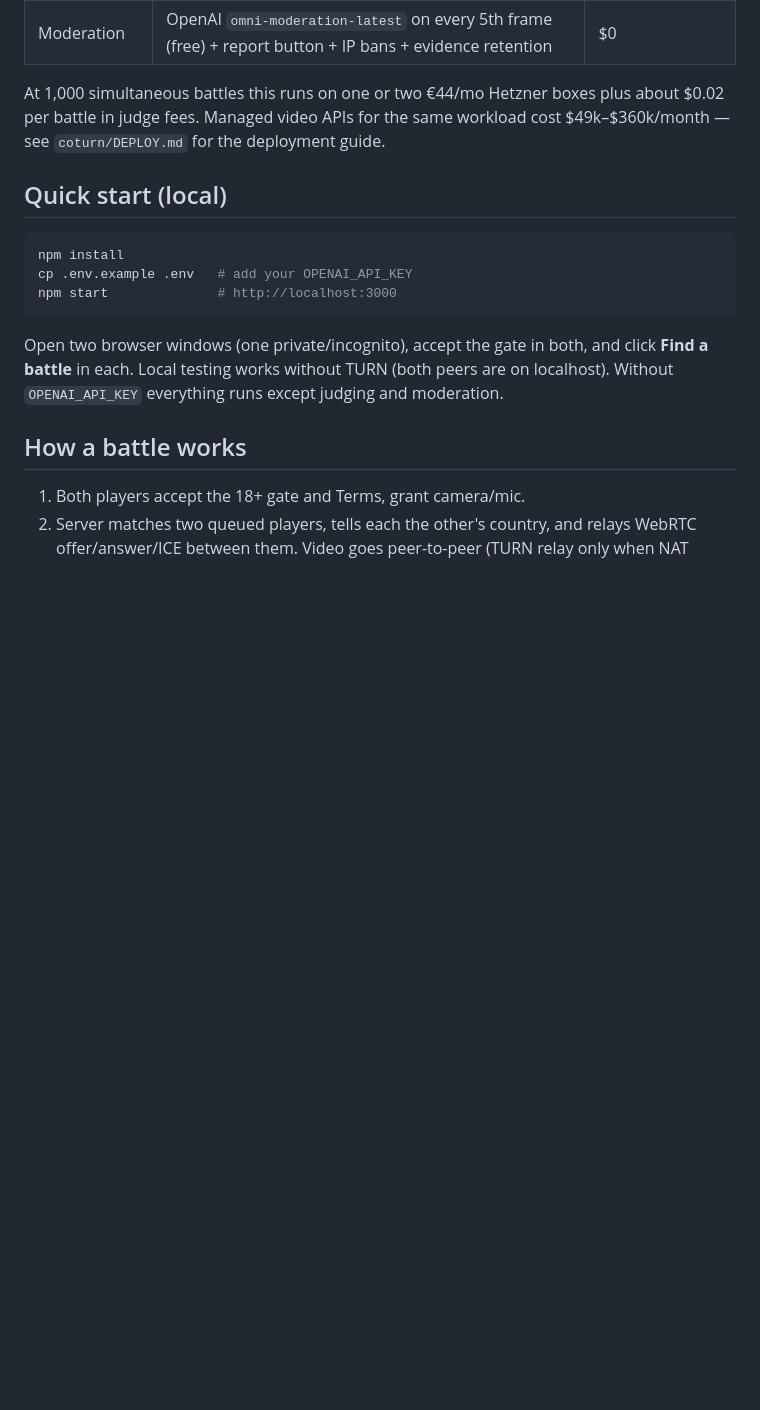
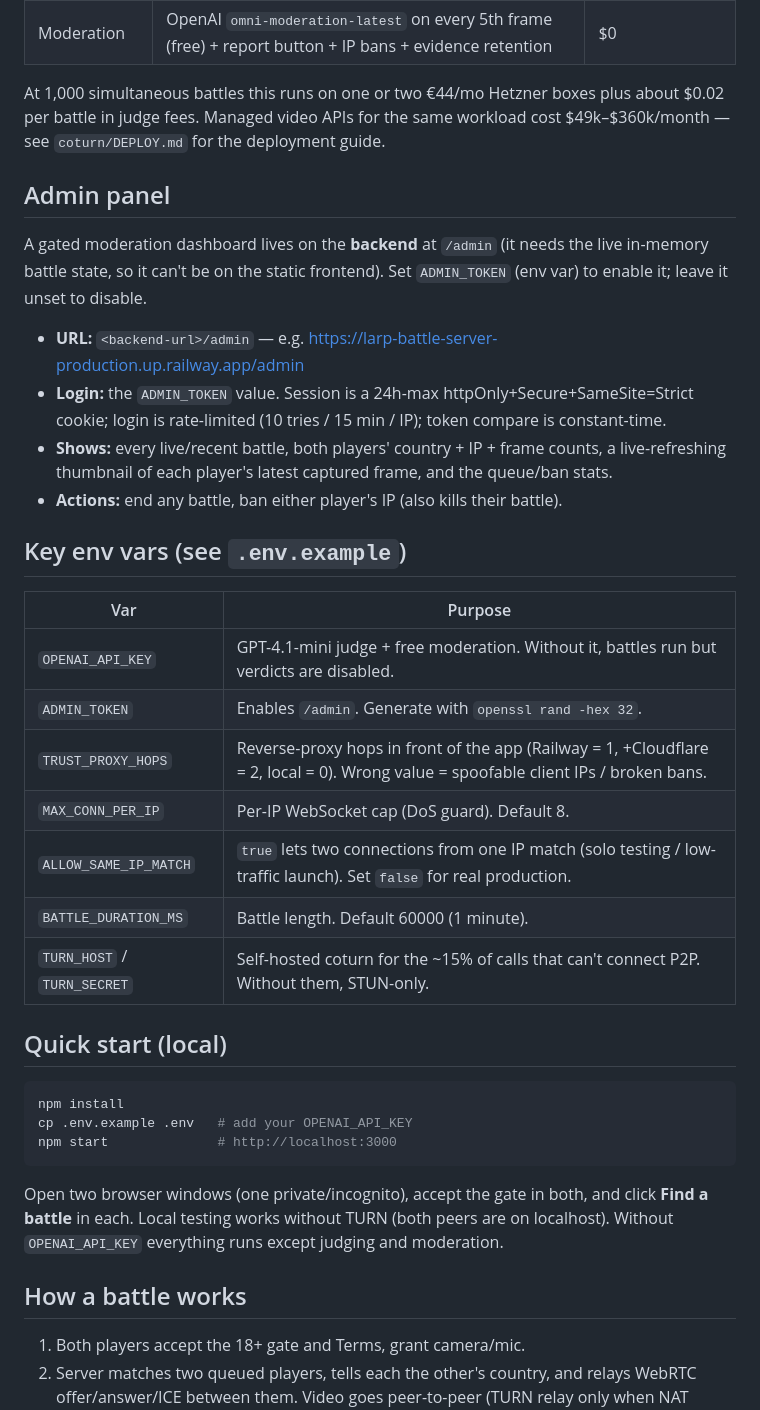
Before and after one commit to Harkor421/larp-battle-server, a Markdown page: README.md, the part around the change. GitHub-like rendering; blank space fills up the shorter version.

Commit message:
Document admin panel + env vars in README

```diff
--- a/README.md
+++ b/README.md
@@ -19,6 +19,29 @@ sees the other's country flag (from their IP).
 At 1,000 simultaneous battles this runs on one or two €44/mo Hetzner boxes plus
 about $0.02 per battle in judge fees. Managed video APIs for the same workload
 cost $49k–$360k/month — see `coturn/DEPLOY.md` for the deployment guide.
+
+## Admin panel
+
+A gated moderation dashboard lives on the **backend** at `/admin` (it needs the
+live in-memory battle state, so it can't be on the static frontend). Set
+`ADMIN_TOKEN` (env var) to enable it; leave it unset to disable.
+
+- **URL:** `<backend-url>/admin` — e.g. https://larp-battle-server-production.up.railway.app/admin
+- **Login:** the `ADMIN_TOKEN` value. Session is a 24h-max httpOnly+Secure+SameSite=Strict cookie; login is rate-limited (10 tries / 15 min / IP); token compare is constant-time.
+- **Shows:** every live/recent battle, both players' country + IP + frame counts, a live-refreshing thumbnail of each player's latest captured frame, and the queue/ban stats.
+- **Actions:** end any battle, ban either player's IP (also kills their battle).
+
+## Key env vars (see `.env.example`)
+
+| Var | Purpose |
+|---|---|
+| `OPENAI_API_KEY` | GPT-4.1-mini judge + free moderation. Without it, battles run but verdicts are disabled. |
+| `ADMIN_TOKEN` | Enables `/admin`. Generate with `openssl rand -hex 32`. |
+| `TRUST_PROXY_HOPS` | Reverse-proxy hops in front of the app (Railway = 1, +Cloudflare = 2, local = 0). Wrong value = spoofable client IPs / broken bans. |
+| `MAX_CONN_PER_IP` | Per-IP WebSocket cap (DoS guard). Default 8. |
+| `ALLOW_SAME_IP_MATCH` | `true` lets two connections from one IP match (solo testing / low-traffic launch). Set `false` for real production. |
+| `BATTLE_DURATION_MS` | Battle length. Default 60000 (1 minute). |
+| `TURN_HOST` / `TURN_SECRET` | Self-hosted coturn for the ~15% of calls that can't connect P2P. Without them, STUN-only. |
 
 ## Quick start (local)
 
```
